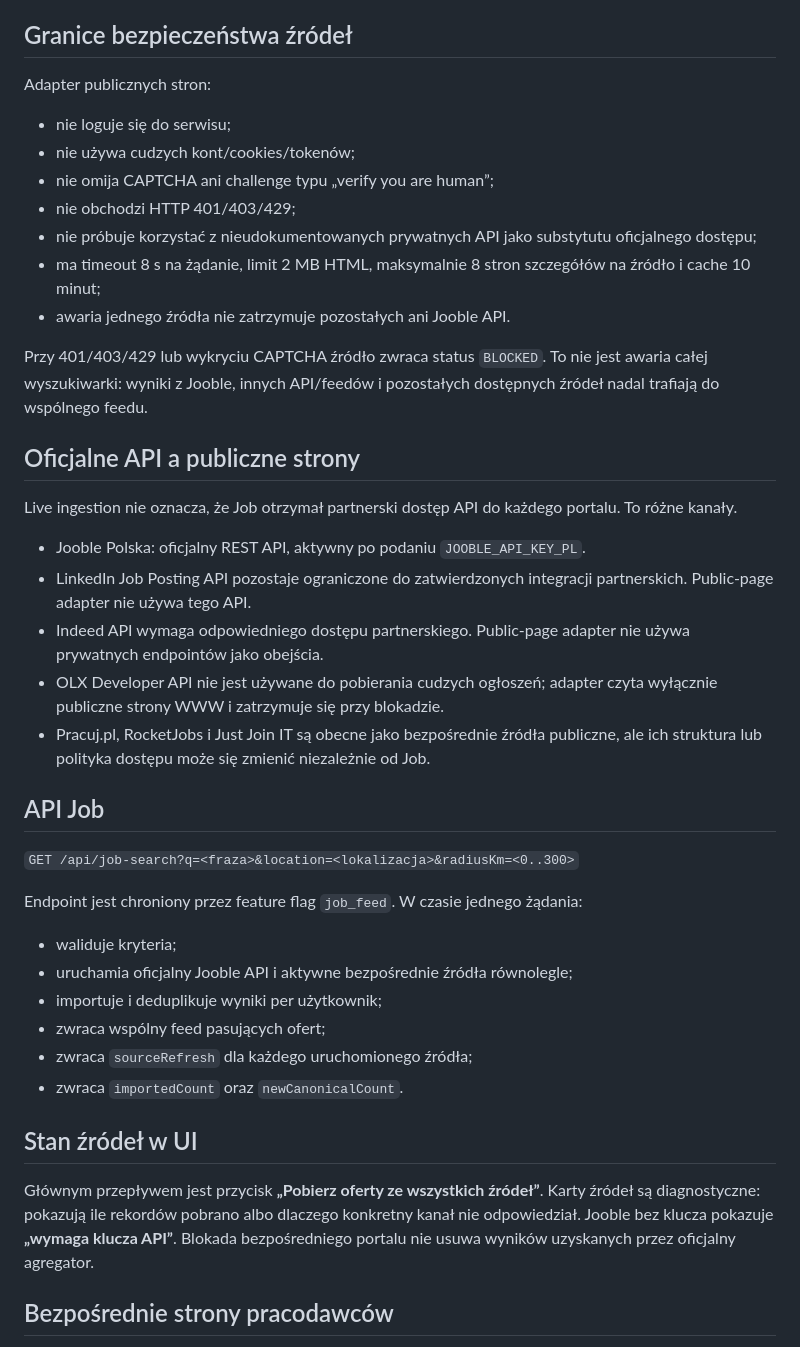
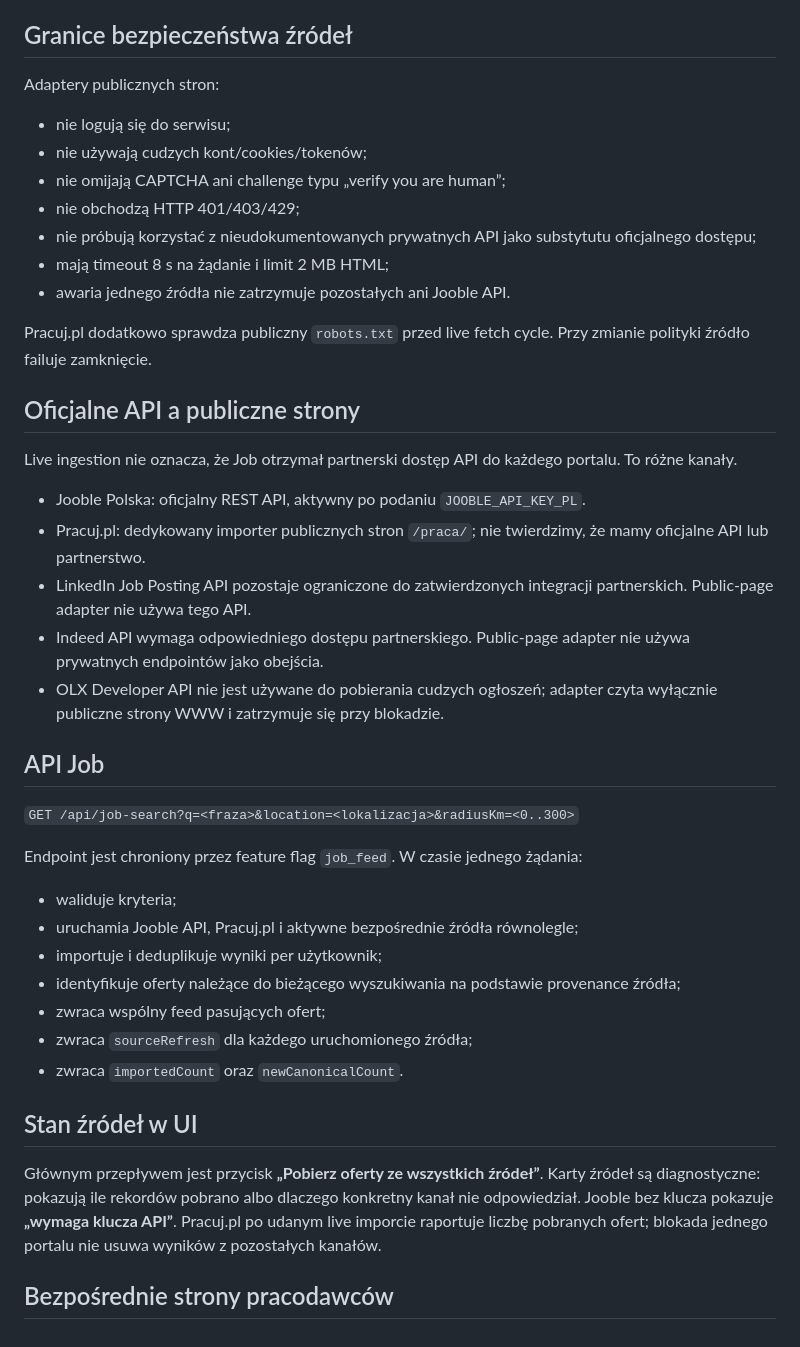
Before and after one commit to eagleblastmusic-lgtm/Job, a Markdown page: docs/FEDERATED_JOB_SEARCH.md, the part around one of its changes. Rendered like a GitHub page.

Commit message:
Document dedicated Pracuj.pl importer

```diff
--- a/docs/FEDERATED_JOB_SEARCH.md
+++ b/docs/FEDERATED_JOB_SEARCH.md
@@ -54,27 +80,27 @@ Bezpośrednie strony karier pracodawców pozostają osobnym kanałem wymagający
 
 ## Granice bezpieczeństwa źródeł
 
-Adapter publicznych stron:
+Adaptery publicznych stron:
 
-- nie loguje się do serwisu;
-- nie używa cudzych kont/cookies/tokenów;
-- nie omija CAPTCHA ani challenge typu „verify you are human”;
-- nie obchodzi HTTP 401/403/429;
-- nie próbuje korzystać z nieudokumentowanych prywatnych API jako substytutu oficjalnego dostępu;
-- ma timeout 8 s na żądanie, limit 2 MB HTML, maksymalnie 8 stron szczegółów na źródło i cache 10 minut;
+- nie logują się do serwisu;
+- nie używają cudzych kont/cookies/tokenów;
+- nie omijają CAPTCHA ani challenge typu „verify you are human”;
+- nie obchodzą HTTP 401/403/429;
+- nie próbują korzystać z nieudokumentowanych prywatnych API jako substytutu oficjalnego dostępu;
+- mają timeout 8 s na żądanie i limit 2 MB HTML;
 - awaria jednego źródła nie zatrzymuje pozostałych ani Jooble API.
 
-Przy 401/403/429 lub wykryciu CAPTCHA źródło zwraca status `BLOCKED`. To nie jest awaria całej wyszukiwarki: wyniki z Jooble, innych API/feedów i pozostałych dostępnych źródeł nadal trafiają do wspólnego feedu.
+Pracuj.pl dodatkowo sprawdza publiczny `robots.txt` przed live fetch cycle. Przy zmianie polityki źródło failuje zamknięcie.
 
 ## Oficjalne API a publiczne strony
 
 Live ingestion nie oznacza, że Job otrzymał partnerski dostęp API do każdego portalu. To różne kanały.
 
 - Jooble Polska: oficjalny REST API, aktywny po podaniu `JOOBLE_API_KEY_PL`.
+- Pracuj.pl: dedykowany importer publicznych stron `/praca/`; nie twierdzimy, że mamy oficjalne API lub partnerstwo.
 - LinkedIn Job Posting API pozostaje ograniczone do zatwierdzonych integracji partnerskich. Public-page adapter nie używa tego API.
 - Indeed API wymaga odpowiedniego dostępu partnerskiego. Public-page adapter nie używa prywatnych endpointów jako obejścia.
 - OLX Developer API nie jest używane do pobierania cudzych ogłoszeń; adapter czyta wyłącznie publiczne strony WWW i zatrzymuje się przy blokadzie.
-- Pracuj.pl, RocketJobs i Just Join IT są obecne jako bezpośrednie źródła publiczne, ale ich struktura lub polityka dostępu może się zmienić niezależnie od Job.
 
 ## API Job
 
@@ -83,15 +109,16 @@ Live ingestion nie oznacza, że Job otrzymał partnerski dostęp API do każdego
 Endpoint jest chroniony przez feature flag `job_feed`. W czasie jednego żądania:
 
 - waliduje kryteria;
-- uruchamia oficjalny Jooble API i aktywne bezpośrednie źródła równolegle;
+- uruchamia Jooble API, Pracuj.pl i aktywne bezpośrednie źródła równolegle;
 - importuje i deduplikuje wyniki per użytkownik;
+- identyfikuje oferty należące do bieżącego wyszukiwania na podstawie provenance źródła;
 - zwraca wspólny feed pasujących ofert;
 - zwraca `sourceRefresh` dla każdego uruchomionego źródła;
 - zwraca `importedCount` oraz `newCanonicalCount`.
 
 ## Stan źródeł w UI
 
-Głównym przepływem jest przycisk **„Pobierz oferty ze wszystkich źródeł”**. Karty źródeł są diagnostyczne: pokazują ile rekordów pobrano albo dlaczego konkretny kanał nie odpowiedział. Jooble bez klucza pokazuje **„wymaga klucza API”**. Blokada bezpośredniego portalu nie usuwa wyników uzyskanych przez oficjalny agregator.
+Głównym przepływem jest przycisk **„Pobierz oferty ze wszystkich źródeł”**. Karty źródeł są diagnostyczne: pokazują ile rekordów pobrano albo dlaczego konkretny kanał nie odpowiedział. Jooble bez klucza pokazuje **„wymaga klucza API”**. Pracuj.pl po udanym live imporcie raportuje liczbę pobranych ofert; blokada jednego portalu nie usuwa wyników z pozostałych kanałów.
 
 ## Bezpośrednie strony pracodawców
 
```
Also changed, not shown: other parts of docs/FEDERATED_JOB_SEARCH.md (+33 -7 lines).
